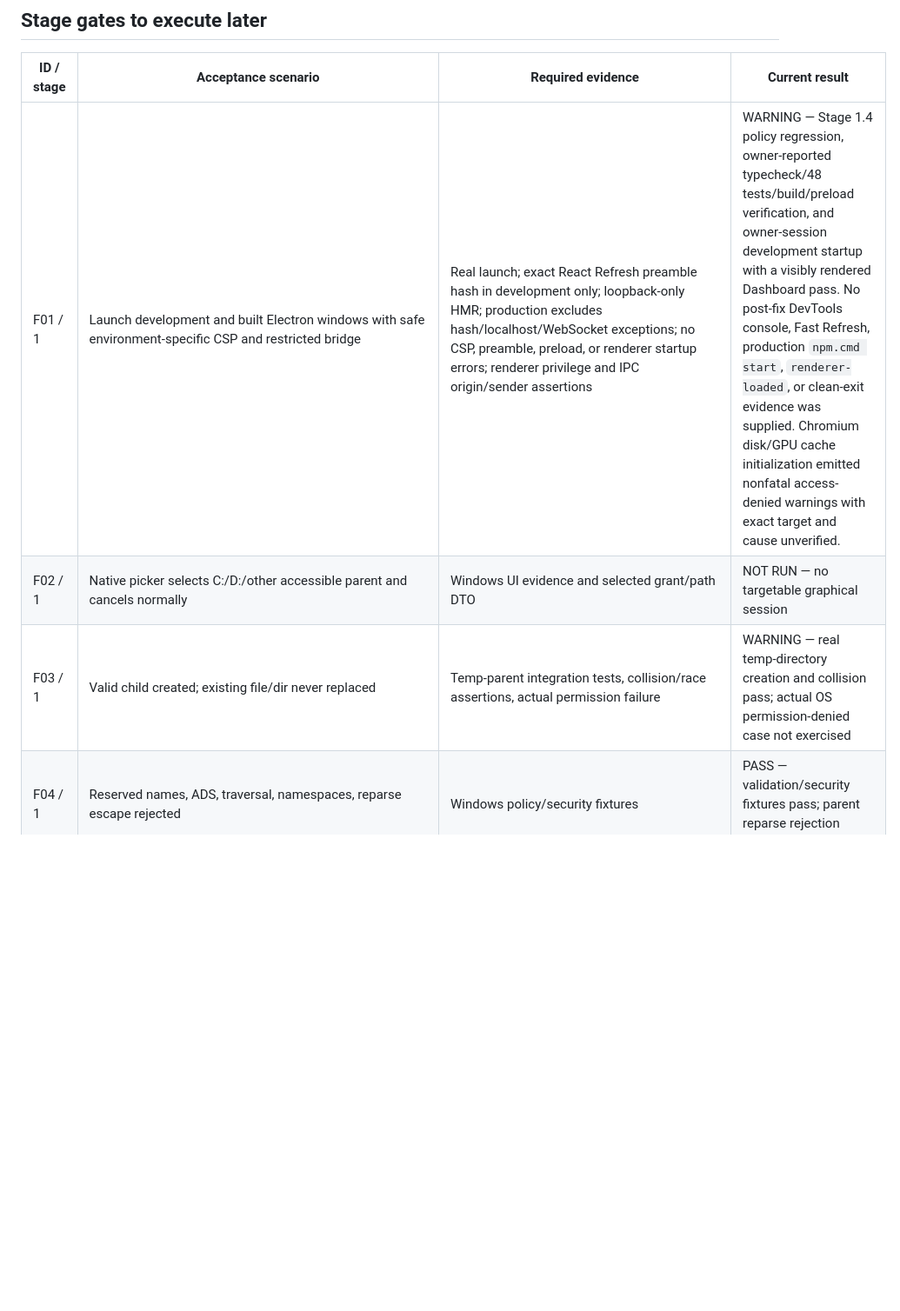
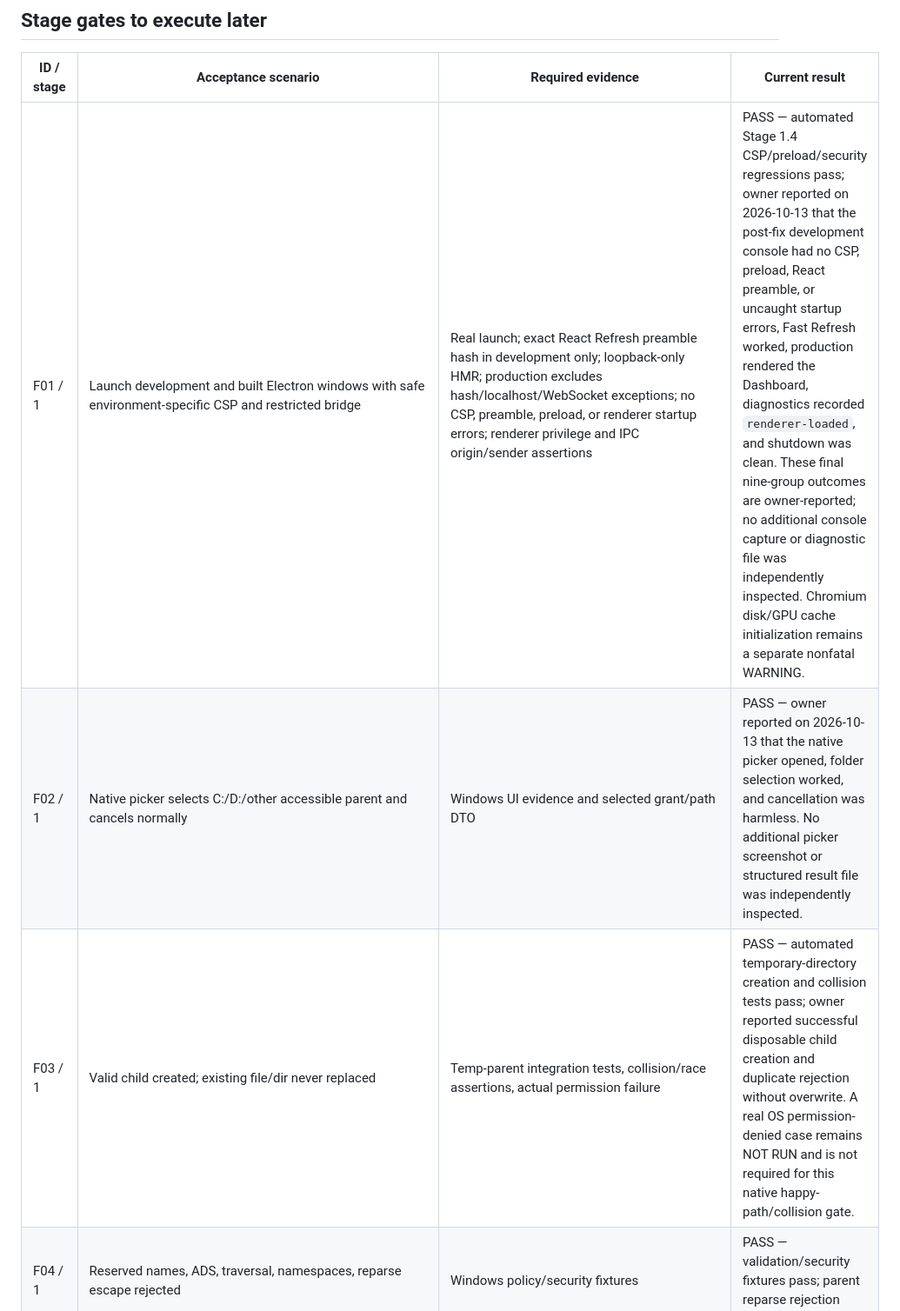
Before and after one commit to SUSI-BALAN/ATLAS-NEXUS, a Markdown page: docs/testing/acceptance-matrix.md, the part around one of its changes. Shown at 87% size. Drawn GitHub-style; blank space fills up the shorter version.

```diff
--- a/docs/testing/acceptance-matrix.md
+++ b/docs/testing/acceptance-matrix.md
@@ -25,7 +25,7 @@ PASS = observed successful verification. FAIL = attempted check failed. WARNING
 
 | ID / stage | Acceptance scenario | Required evidence | Current result |
 | --- | --- | --- | --- |
-| F01 / 1 | Launch development and built Electron windows with safe environment-specific CSP and restricted bridge | Real launch; exact React Refresh preamble hash in development only; loopback-only HMR; production excludes hash/localhost/WebSocket exceptions; no CSP, preamble, preload, or renderer startup errors; renderer privilege and IPC origin/sender assertions | WARNING — Stage 1.4 policy regression, owner-reported typecheck/48 tests/build/preload verification, and owner-session development startup with a visibly rendered Dashboard pass. No post-fix DevTools console, Fast Refresh, production `npm.cmd start`, `renderer-loaded`, or clean-exit evidence was supplied. Chromium disk/GPU cache initialization emitted nonfatal access-denied warnings with exact target and cause unverified. |
-| F02 / 1 | Native picker selects C:/D:/other accessible parent and cancels normally | Windows UI evidence and selected grant/path DTO | NOT RUN — no targetable graphical session |
-| F03 / 1 | Valid child created; existing file/dir never replaced | Temp-parent integration tests, collision/race assertions, actual permission failure | WARNING — real temp-directory creation and collision pass; actual OS permission-denied case not exercised |
+| F01 / 1 | Launch development and built Electron windows with safe environment-specific CSP and restricted bridge | Real launch; exact React Refresh preamble hash in development only; loopback-only HMR; production excludes hash/localhost/WebSocket exceptions; no CSP, preamble, preload, or renderer startup errors; renderer privilege and IPC origin/sender assertions | PASS — automated Stage 1.4 CSP/preload/security regressions pass; owner reported on 2026-10-13 that the post-fix development console had no CSP, preload, React preamble, or uncaught startup errors, Fast Refresh worked, production rendered the Dashboard, diagnostics recorded `renderer-loaded`, and shutdown was clean. These final nine-group outcomes are owner-reported; no additional console capture or diagnostic file was independently inspected. Chromium disk/GPU cache initialization remains a separate nonfatal WARNING. |
+| F02 / 1 | Native picker selects C:/D:/other accessible parent and cancels normally | Windows UI evidence and selected grant/path DTO | PASS — owner reported on 2026-10-13 that the native picker opened, folder selection worked, and cancellation was harmless. No additional picker screenshot or structured result file was independently inspected. |
+| F03 / 1 | Valid child created; existing file/dir never replaced | Temp-parent integration tests, collision/race assertions, actual permission failure | PASS — automated temporary-directory creation and collision tests pass; owner reported successful disposable child creation and duplicate rejection without overwrite. A real OS permission-denied case remains NOT RUN and is not required for this native happy-path/collision gate. |
 | F04 / 1 | Reserved names, ADS, traversal, namespaces, reparse escape rejected | Windows policy/security fixtures | PASS — validation/security fixtures pass; parent reparse rejection implemented |
```
Also changed, not shown: other parts of docs/testing/acceptance-matrix.md (+2 -2 lines), docs/stages/stage-1-completion.md (+11 -5 lines).
